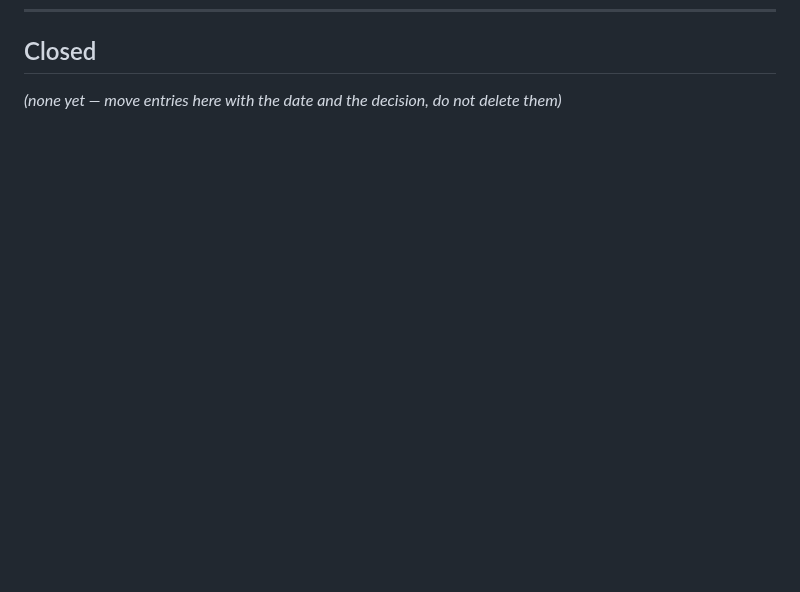
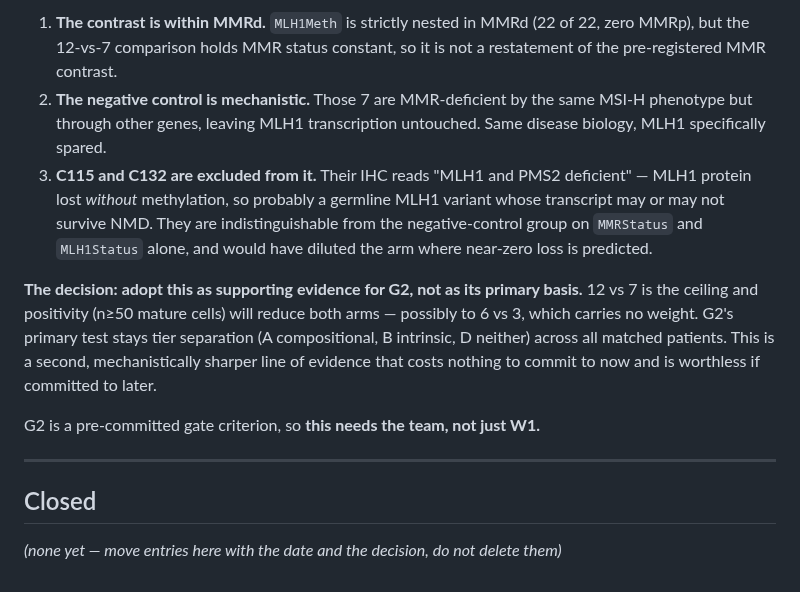
Before and after one commit to diegomardian/BetterRiseProject, a Markdown page: docs/open_decisions.md, the part around one of its changes. Drawn GitHub-style; blank space fills up the shorter version.

```diff
--- a/docs/open_decisions.md
+++ b/docs/open_decisions.md
@@ -323,3 +390,27 @@ on the downloaded `.h5` to confirm on our own bytes rather than on the metadata.
+1. **The contrast is within MMRd.** `MLH1Meth` is strictly nested in MMRd (22 of
+   22, zero MMRp), but the 12-vs-7 comparison holds MMR status constant, so it
+   is not a restatement of the pre-registered MMR contrast.
+2. **The negative control is mechanistic.** Those 7 are MMR-deficient by the
+   same MSI-H phenotype but through other genes, leaving MLH1 transcription
+   untouched. Same disease biology, MLH1 specifically spared.
+3. **C115 and C132 are excluded from it.** Their IHC reads "MLH1 and PMS2
+   deficient" — MLH1 protein lost *without* methylation, so probably a germline
+   MLH1 variant whose transcript may or may not survive NMD. They are
+   indistinguishable from the negative-control group on `MMRStatus` and
+   `MLH1Status` alone, and would have diluted the arm where near-zero loss is
+   predicted.
+
+**The decision: adopt this as supporting evidence for G2, not as its primary
+basis.** 12 vs 7 is the ceiling and positivity (n≥50 mature cells) will reduce
+both arms — possibly to 6 vs 3, which carries no weight. G2's primary test stays
+tier separation (A compositional, B intrinsic, D neither) across all matched
+patients. This is a second, mechanistically sharper line of evidence that costs
+nothing to commit to now and is worthless if committed to later.
+
+G2 is a pre-committed gate criterion, so **this needs the team, not just W1.**
+
+---
+
 ## Closed
 
 *(none yet — move entries here with the date and the decision, do not delete them)*
```
Also changed, not shown: other parts of docs/open_decisions.md (+67 -0 lines).
